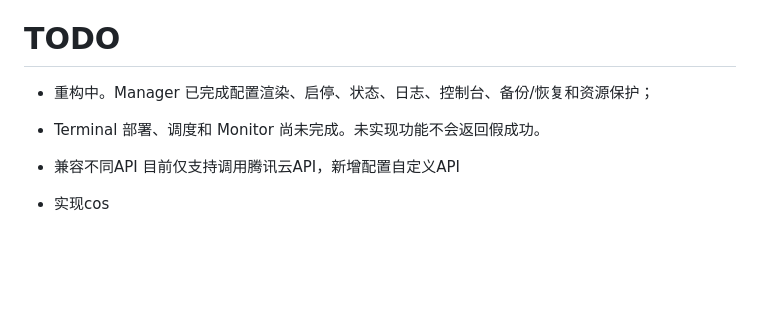
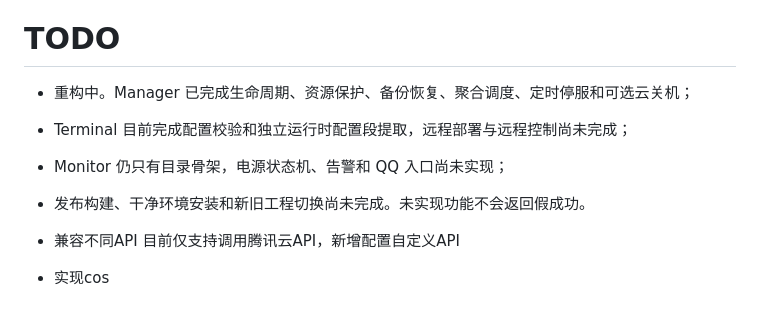
Before and after one commit to TunArund/MC-ServerPack, a Markdown page: readme.md, the part around one of its changes. Drawn GitHub-style; blank space fills up the shorter version.

```diff
--- a/readme.md
+++ b/readme.md
@@ -119,8 +117,10 @@ https://console.cloud.tencent.com/cam
 点击用户名-API密钥-新建密钥
 成功获取POWER_SECRET_ID POWER_SECRET_KEY
 # TODO
-- 重构中。Manager 已完成配置渲染、启停、状态、日志、控制台、备份/恢复和资源保护；
-- Terminal 部署、调度和 Monitor 尚未完成。未实现功能不会返回假成功。
+- 重构中。Manager 已完成生命周期、资源保护、备份恢复、聚合调度、定时停服和可选云关机；
+- Terminal 目前完成配置校验和独立运行时配置段提取，远程部署与远程控制尚未完成；
+- Monitor 仍只有目录骨架，电源状态机、告警和 QQ 入口尚未实现；
+- 发布构建、干净环境安装和新旧工程切换尚未完成。未实现功能不会返回假成功。
 
 - 兼容不同API
 目前仅支持调用腾讯云API，新增配置自定义API
```
Also changed, not shown: other parts of readme.md (+1 -3 lines), dev/refactor-plan.md (+6 -4 lines), manager/readme.md (+4 -4 lines).
